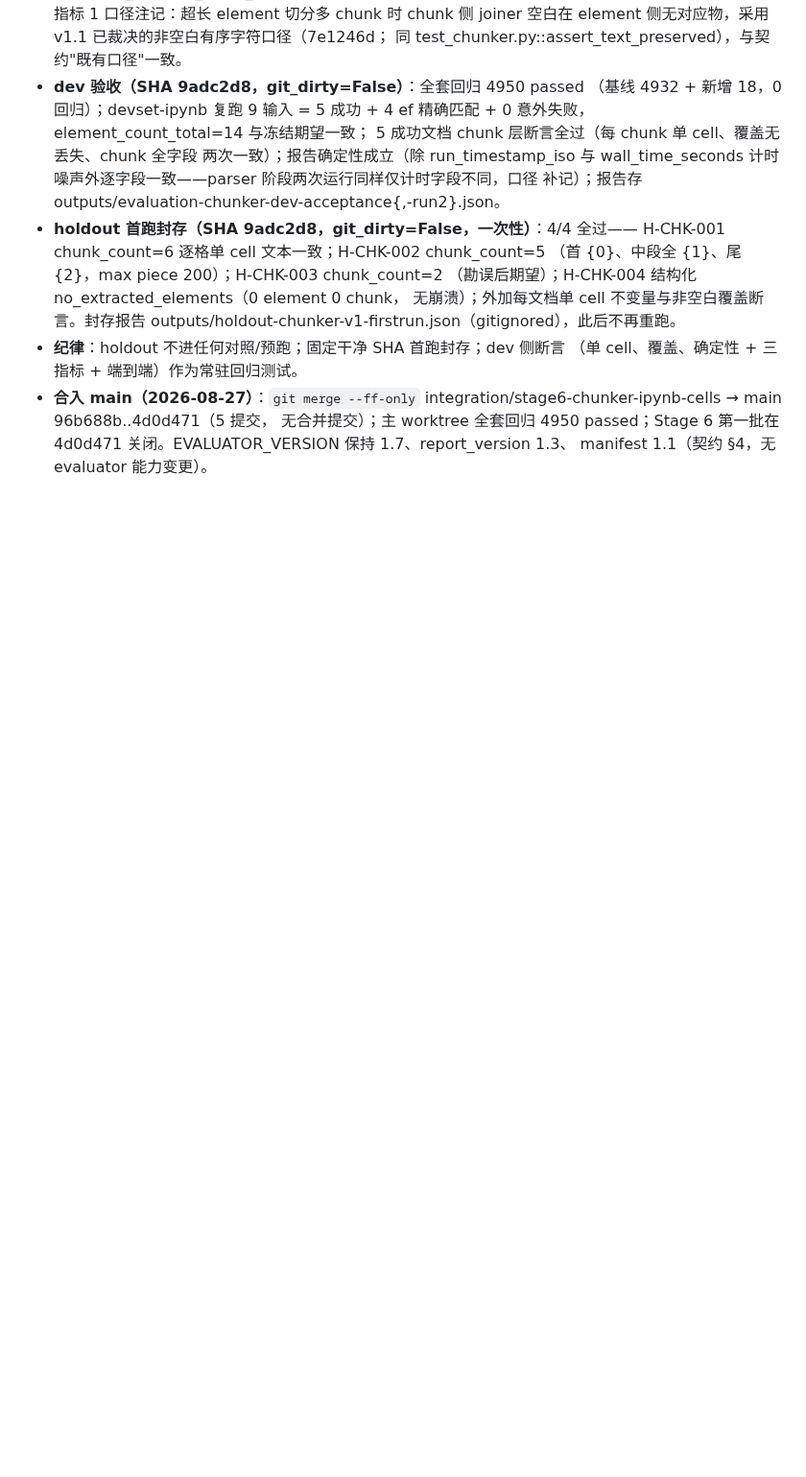
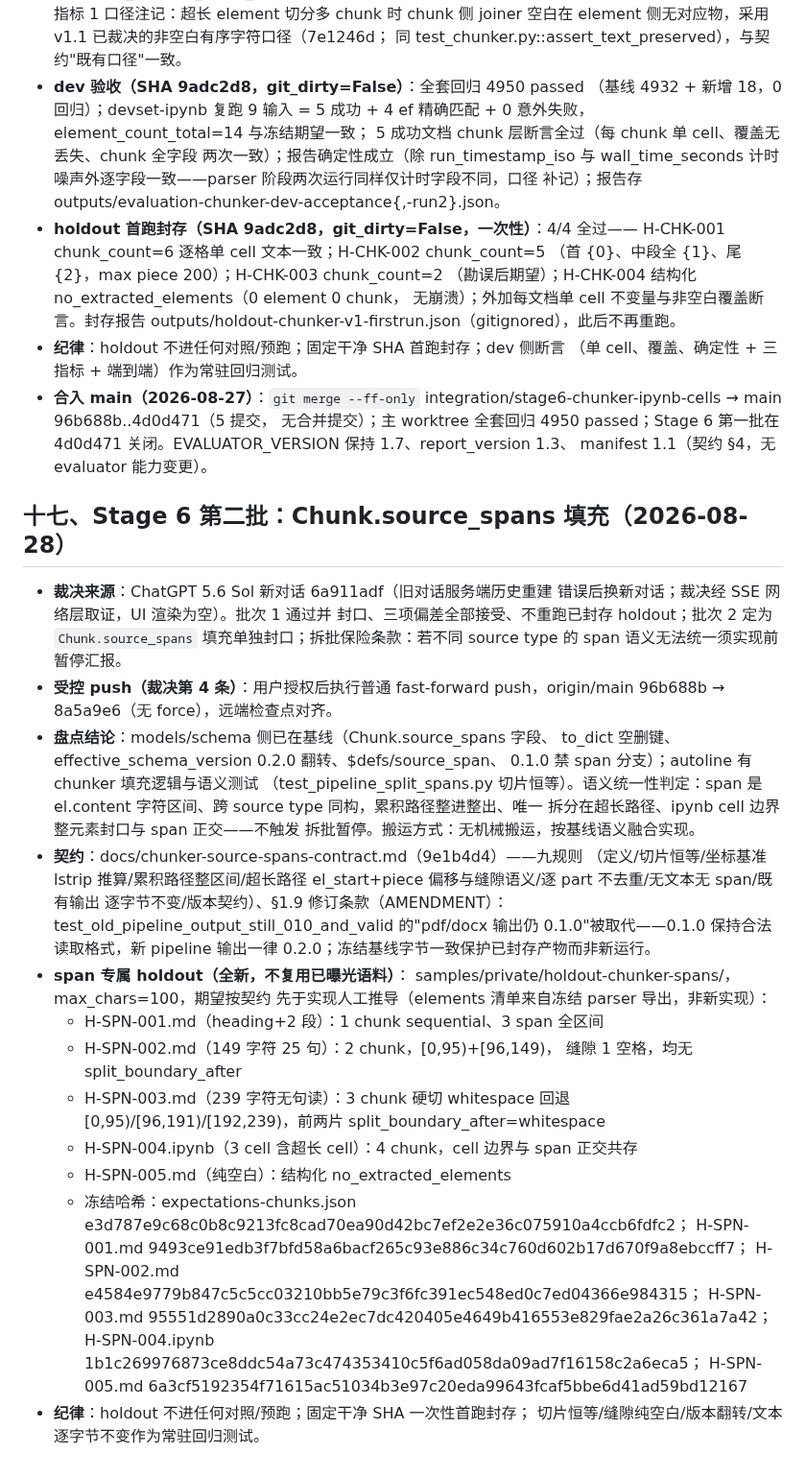
Before and after one commit to zzh18012/dachaung, a Markdown page: ADOPTION.md, the part around the change. Shown at 96% size. Rendered like a GitHub page; blank space fills up the shorter version.

Commit message:
docs(adoption): freeze chunker span holdout corpus with contract-derived expectations

```diff
--- a/ADOPTION.md
+++ b/ADOPTION.md
@@ -811,3 +811,52 @@ ChatGPT 5.6 Sol 对 ipynb 支持契约送审稿裁定"有条件通过"，按其
   无合并提交）；主 worktree 全套回归 4950 passed；Stage 6 第一批在
   4d0d471 关闭。EVALUATOR_VERSION 保持 1.7、report_version 1.3、
   manifest 1.1（契约 §4，无 evaluator 能力变更）。
+
+## 十七、Stage 6 第二批：Chunk.source_spans 填充（2026-08-28）
+
+- **裁决来源**：ChatGPT 5.6 Sol 新对话 6a911adf（旧对话服务端历史重建
+  错误后换新对话；裁决经 SSE 网络层取证，UI 渲染为空）。批次 1 通过并
+  封口、三项偏差全部接受、不重跑已封存 holdout；批次 2 定为
+  `Chunk.source_spans` 填充单独封口；拆批保险条款：若不同 source type
+  的 span 语义无法统一须实现前暂停汇报。
+- **受控 push（裁决第 4 条）**：用户授权后执行普通 fast-forward
+  push，origin/main 96b688b → 8a5a9e6（无 force），远端检查点对齐。
+- **盘点结论**：models/schema 侧已在基线（Chunk.source_spans 字段、
+  to_dict 空删键、effective_schema_version 0.2.0 翻转、$defs/source_span、
+  0.1.0 禁 span 分支）；autoline 有 chunker 填充逻辑与语义测试
+  （test_pipeline_split_spans.py 切片恒等）。语义统一性判定：span 是
+  el.content 字符区间、跨 source type 同构，累积路径整进整出、唯一
+  拆分在超长路径、ipynb cell 边界整元素封口与 span 正交——不触发
+  拆批暂停。搬运方式：无机械搬运，按基线语义融合实现。
+- **契约**：docs/chunker-source-spans-contract.md（9e1b4d4）——九规则
+  （定义/切片恒等/坐标基准 lstrip 推算/累积路径整区间/超长路径
+  el_start+piece 偏移与缝隙语义/逐 part 不去重/无文本无 span/既有输出
+  逐字节不变/版本契约）、§1.9 修订条款（AMENDMENT）：
+  test_old_pipeline_output_still_010_and_valid 的"pdf/docx 输出仍
+  0.1.0"被取代——0.1.0 保持合法读取格式，新 pipeline 输出一律
+  0.2.0；冻结基线字节一致保护已封存产物而非新运行。
+- **span 专属 holdout（全新，不复用已曝光语料）**：
+  samples/private/holdout-chunker-spans/，max_chars=100，期望按契约
+  先于实现人工推导（elements 清单来自冻结 parser 导出，非新实现）：
+  - H-SPN-001.md（heading+2 段）：1 chunk sequential、3 span 全区间
+  - H-SPN-002.md（149 字符 25 句）：2 chunk，[0,95)+[96,149)，
+    缝隙 1 空格，均无 split_boundary_after
+  - H-SPN-003.md（239 字符无句读）：3 chunk 硬切 whitespace 回退
+    [0,95)/[96,191)/[192,239)，前两片 split_boundary_after=whitespace
+  - H-SPN-004.ipynb（3 cell 含超长 cell）：4 chunk，cell 边界与
+    span 正交共存
+  - H-SPN-005.md（纯空白）：结构化 no_extracted_elements
+  - 冻结哈希：expectations-chunks.json
+    e3d787e9c68c0b8c9213fc8cad70ea90d42bc7ef2e2e36c075910a4ccb6fdfc2；
+    H-SPN-001.md
+    9493ce91edb3f7bfd58a6bacf265c93e886c34c760d602b17d670f9a8ebccff7；
+    H-SPN-002.md
+    e4584e9779b847c5c5cc03210bb5e79c3f6fc391ec548ed0c7ed04366e984315；
+    H-SPN-003.md
+    95551d2890a0c33cc24e2ec7dc420405e4649b416553e829fae2a26c361a7a42；
+    H-SPN-004.ipynb
+    1b1c269976873ce8ddc54a73c474353410c5f6ad058da09ad7f16158c2a6eca5；
+    H-SPN-005.md
+    6a3cf5192354f71615ac51034b3e97c20eda99643fcaf5bbe6d41ad59bd12167
+- **纪律**：holdout 不进任何对照/预跑；固定干净 SHA 一次性首跑封存；
+  切片恒等/缝隙纯空白/版本翻转/文本逐字节不变作为常驻回归测试。
```
